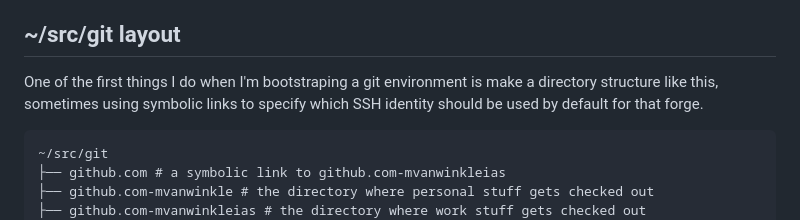
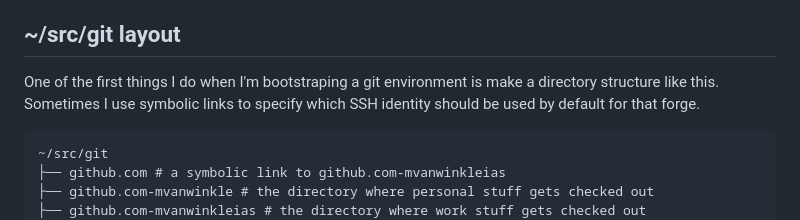
Before and after one commit to mvanwinkleias/blog_posts, a Markdown page: 2023-07-09-git_environment_setup/2023-07-09-setting_up_git_accounts.md, the part around the change. Rendered like a GitHub page.

Commit message:
progress

```diff
--- a/2023-07-09-git_environment_setup/2023-07-09-setting_up_git_accounts.md
+++ b/2023-07-09-git_environment_setup/2023-07-09-setting_up_git_accounts.md
@@ -15,7 +15,7 @@ with those accounts.
 ## ~/src/git layout
 
 One of the first things I do when I'm bootstraping a git environment
-is make a directory structure like this, sometimes using symbolic
+is make a directory structure like this.  Sometimes I use symbolic
 links to specify which SSH identity should be used by default for
 that forge.
 
```
